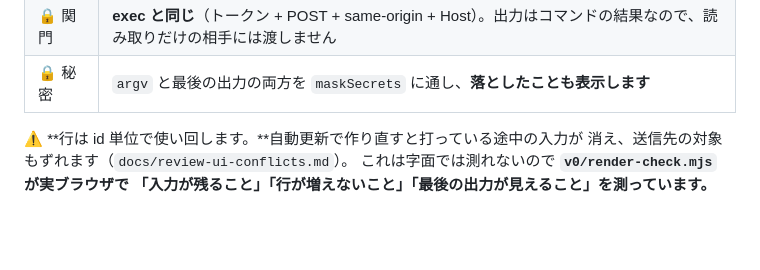
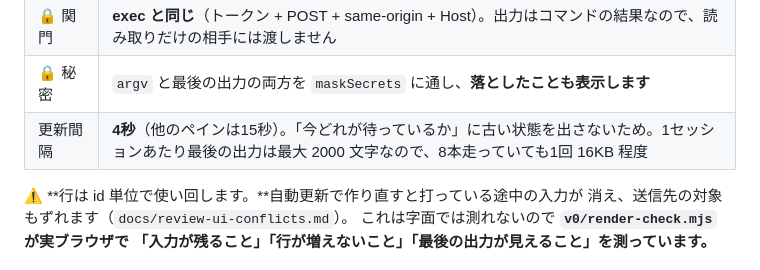
Before and after one commit to akibecolor/kjp-edit, a Markdown page: v0/README.md, the part around the change. GitHub-like rendering; blank space fills up the shorter version.

Commit message:
docs(v0): 監視盤の更新間隔と払い出し量を書く
「4秒ごと」「1セッション最大2000文字」はコードを読まないと分からないので、
他のペイン（15秒）との違いと合わせて README に書く。

Co-Authored-By: Claude Opus 5 <noreply@anthropic.com>
Claude-Session: https://claude.ai/code/session_01JCbfj44nF74X28UumhfH14

```diff
--- a/v0/README.md
+++ b/v0/README.md
@@ -313,6 +313,7 @@ POST /api/v0/exec/list   → {sessions:[…], limits:{maxConcurrent, timeoutMs,
 | 会話セッション | 最後の出力は**生の stream-json ではなく1行に要約**します（`chatGlance`）。応答本文 / 走っているツール名 / `✔ 応答おわり` が出るので「どれが待っているか」が分かります。⚠️ **解釈できなければ生のまま出し、そう告げます**（捨てない） |
 | 🔒 関門 | **exec と同じ**（トークン + POST + same-origin + Host）。出力はコマンドの結果なので、読み取りだけの相手には渡しません |
 | 🔒 秘密 | `argv` と最後の出力の両方を `maskSecrets` に通し、**落としたことも表示します** |
+| 更新間隔 | **4秒**（他のペインは15秒）。「今どれが待っているか」に古い状態を出さないため。1セッションあたり最後の出力は最大 2000 文字なので、8本走っていても1回 16KB 程度 |
 
 ⚠️ **行は id 単位で使い回します。**自動更新で作り直すと打っている途中の入力が
 消え、送信先の対象もずれます（`docs/review-ui-conflicts.md`）。
```
